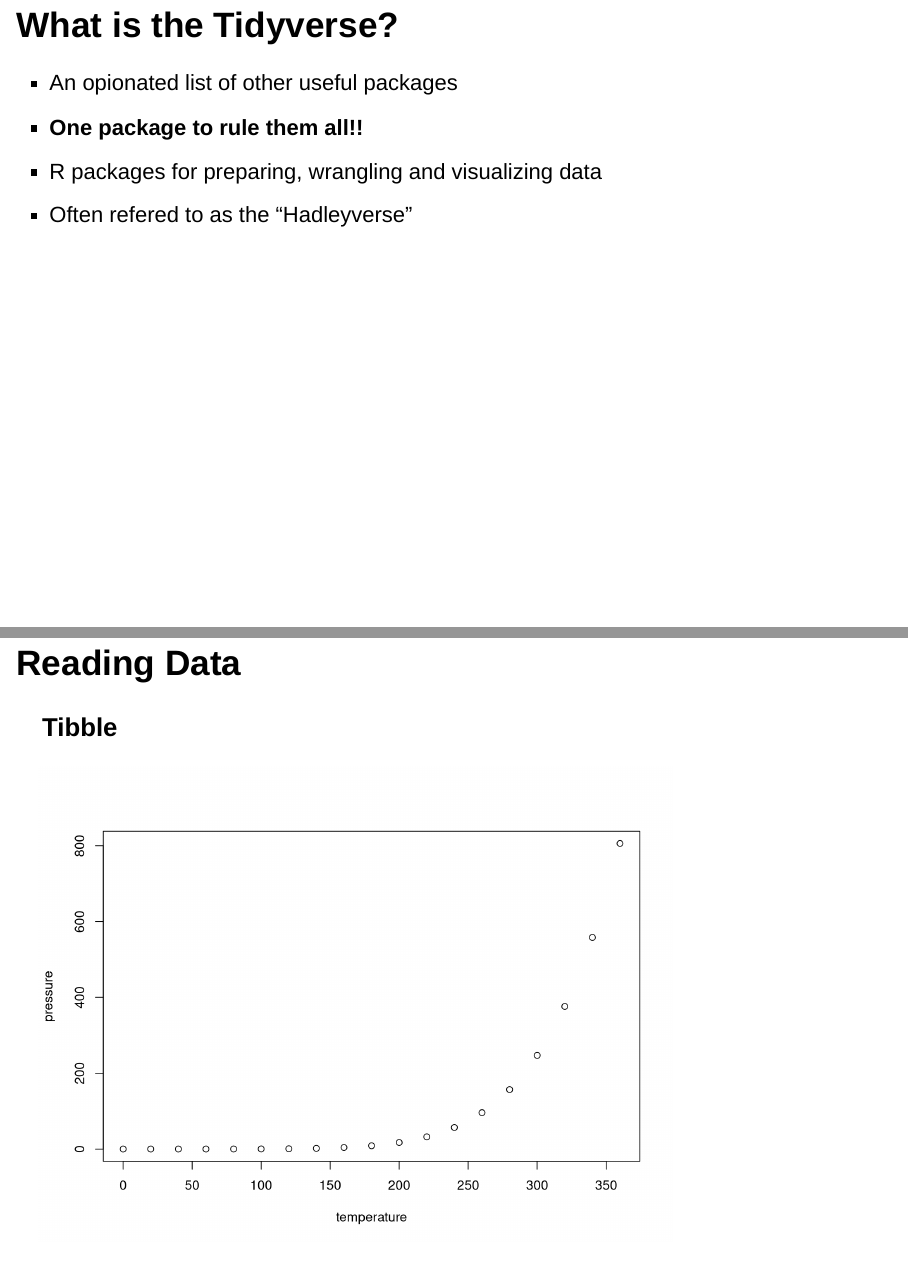
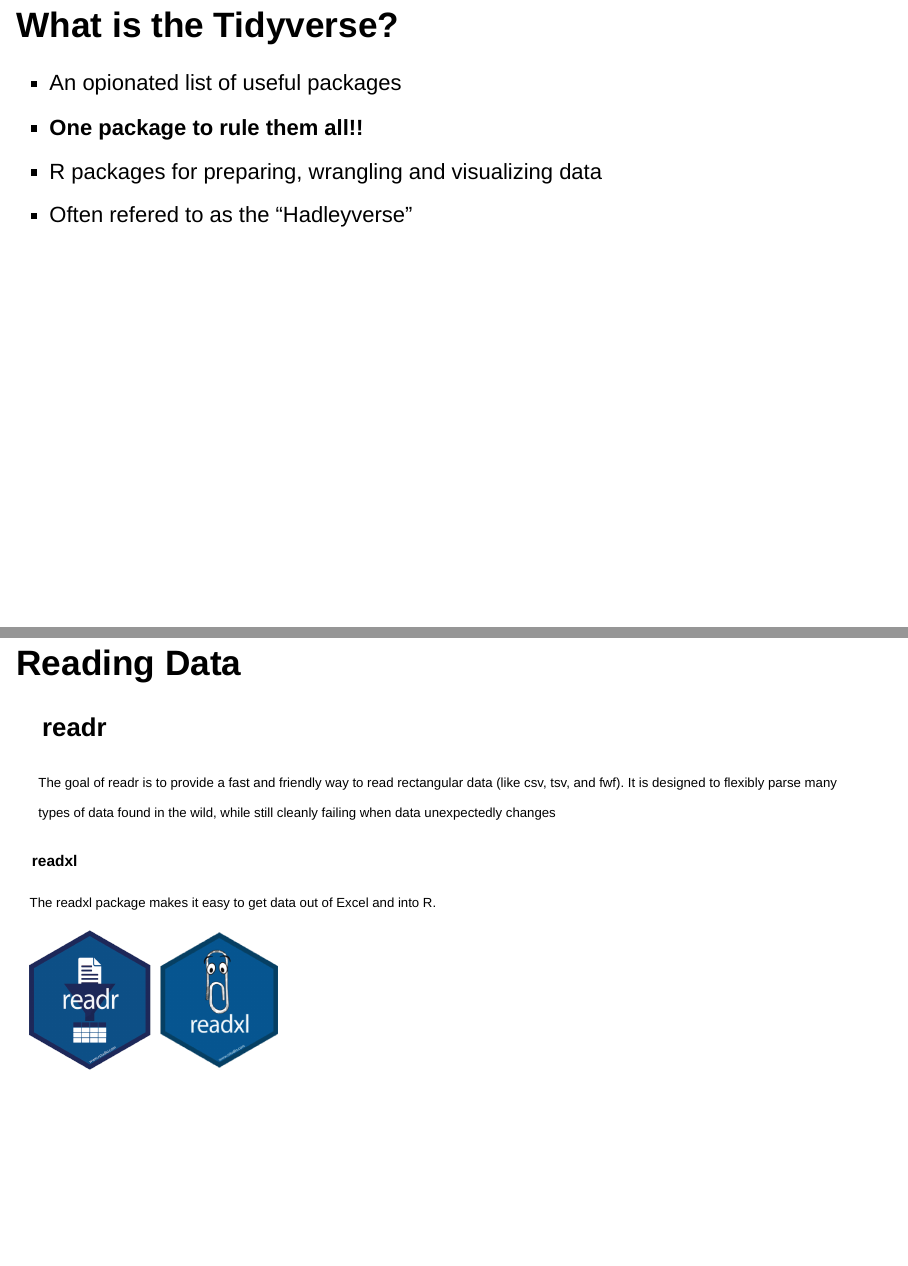
Before and after one commit to PeteCowman/tidyverse_demo, an R Markdown document (tidyverse_demo_presentation.Rmd): pages 6 and 13 of 19, joined at a grey line. Rendered offline with R 4.5, knitr and Pandoc, with nearby package versions; drawn as Slidy slides in place of the format the file asks for.

Commit message:
Modifying reading data slide to add hex stickers and content

````diff
--- a/tidyverse_demo_presentation.Rmd
+++ b/tidyverse_demo_presentation.Rmd
@@ -48,7 +48,7 @@ Website: https://www.tidyverse.org
 
 ## What is the Tidyverse? {.build}
 
-- An opionated list of other useful packages
+- An opionated list of useful packages
 - __One package to rule them all!!__
 - R packages for preparing, wrangling and visualizing data
 - Often refered to as the "Hadleyverse"
@@ -88,6 +88,18 @@ cars %>% filter(speed >= 10) %>%
 
 ```
 
+## Reading Data
+
+### readr
+
+<font size="3">The goal of readr is to provide a fast and friendly way to read rectangular data (like csv, tsv, and fwf). It is designed to flexibly parse many types of data found in the wild, while still cleanly failing when data unexpectedly changes
+
+### readxl
+
+<font size="3">The readxl package makes it easy to get data out of Excel and into R.
+
+
+![](img/readr.png){width=300px}
 
 ## Reading Data {.build}
 
````
Also changed, not shown: img/readr.png (added), tidyverse_demo_presentation.html.
